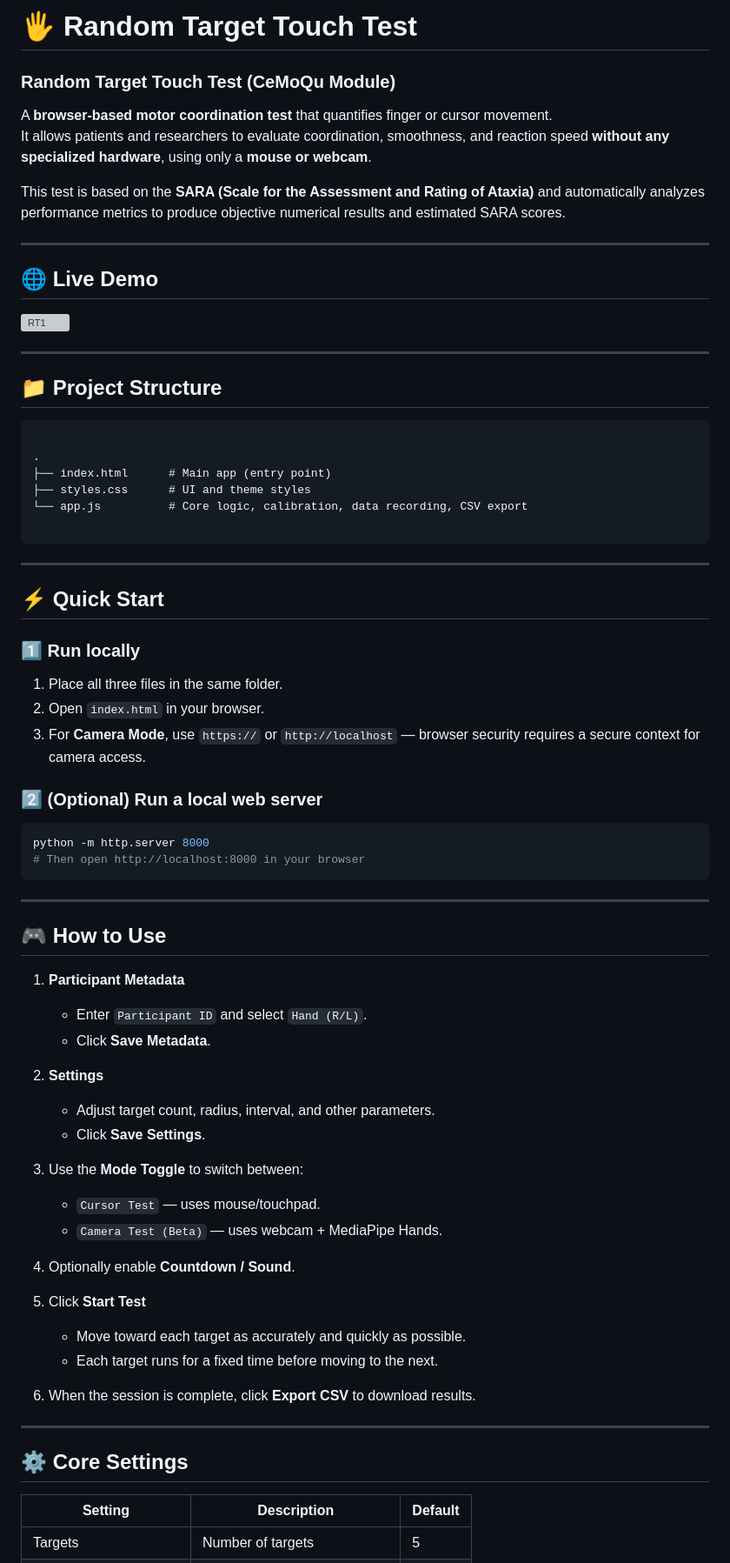
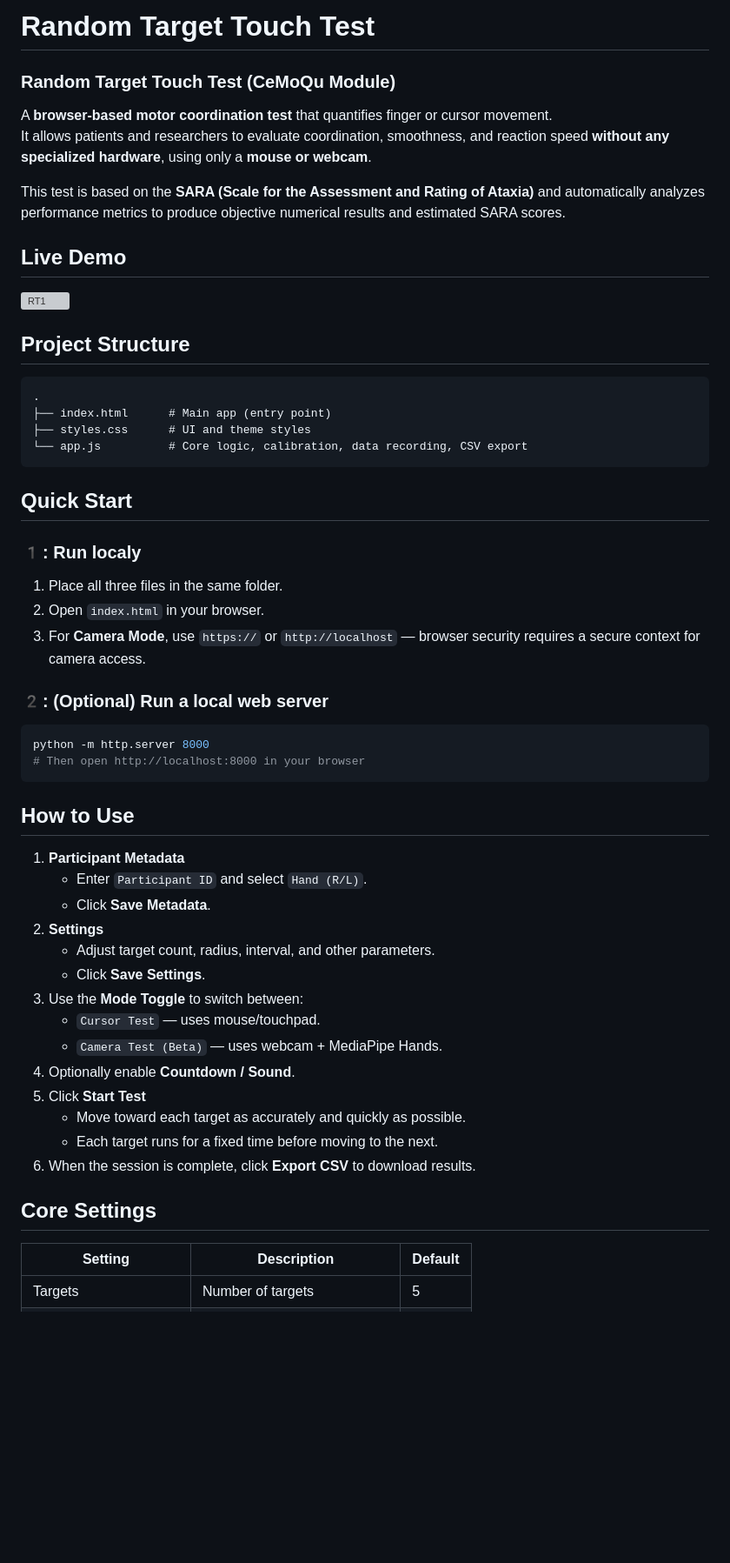
Before and after one commit to voc2018/CeMoQu, a Markdown page: RT/readme.md, the part around one of its changes. Shown at 87% size. Rendered like a GitHub page; blank space fills up the shorter version; grey boxes are pictures that could not be loaded.

`````diff
--- a/RT/readme.md
+++ b/RT/readme.md
@@ -1,74 +1,49 @@
-# 🖐️ Random Target Touch Test
+# Random Target Touch Test
 ### Random Target Touch Test (CeMoQu Module)
-
 A **browser-based motor coordination test** that quantifies finger or cursor movement.
 It allows patients and researchers to evaluate coordination, smoothness, and reaction speed **without any specialized hardware**, using only a **mouse or webcam**.
 
 This test is based on the **SARA (Scale for the Assessment and Rating of Ataxia)** and automatically analyzes performance metrics to produce objective numerical results and estimated SARA scores.
 
----
-## 🌐 Live Demo
+## Live Demo
 <img width="1896" height="886" alt="RT1" src="https://github.com/user-attachments/assets/51c965b1-dd98-477e-aabc-55041fc454a4" />
 
----
-
-## 📁 Project Structure
+## Project Structure
 ```
-
 .
 ├── index.html      # Main app (entry point)
 ├── styles.css      # UI and theme styles
 └── app.js          # Core logic, calibration, data recording, CSV export
-
 ````
 
----
-
-## ⚡ Quick Start
-
-### 1️⃣ Run locally
+## Quick Start
+### 1️: Run localy
 1. Place all three files in the same folder.
 2. Open `index.html` in your browser.
 3. For **Camera Mode**, use `https://` or `http://localhost` — browser security requires a secure context for camera access.
-
-### 2️⃣ (Optional) Run a local web server
+### 2️: (Optional) Run a local web server
 ```bash
 python -m http.server 8000
 # Then open http://localhost:8000 in your browser
 ````
 
----
-
-## 🎮 How to Use
-
+## How to Use
 1. **Participant Metadata**
-
    * Enter `Participant ID` and select `Hand (R/L)`.
    * Click **Save Metadata**.
-
 2. **Settings**
-
    * Adjust target count, radius, interval, and other parameters.
    * Click **Save Settings**.
-
 3. Use the **Mode Toggle** to switch between:
-
    * `Cursor Test` — uses mouse/touchpad.
    * `Camera Test (Beta)` — uses webcam + MediaPipe Hands.
-
 4. Optionally enable **Countdown / Sound**.
-
 5. Click **Start Test**
-
    * Move toward each target as accurately and quickly as possible.
    * Each target runs for a fixed time before moving to the next.
-
 6. When the session is complete, click **Export CSV** to download results.
 
----
-
-## ⚙️ Core Settings
-
+## Core Settings
 | Setting               | Description                  | Default |
 | --------------------- | ---------------------------- | ------- |
 | Targets               | Number of targets            | 5       |
`````
Also changed, not shown: other parts of RT/readme.md (+18 -52 lines).
